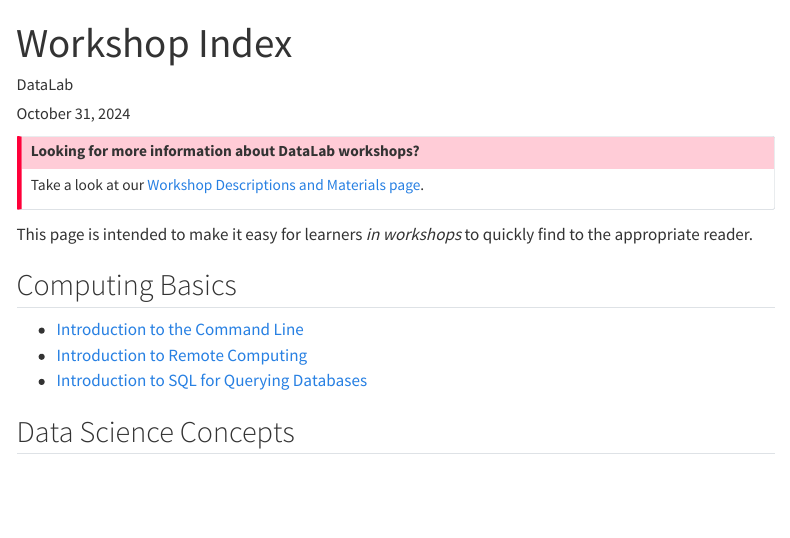
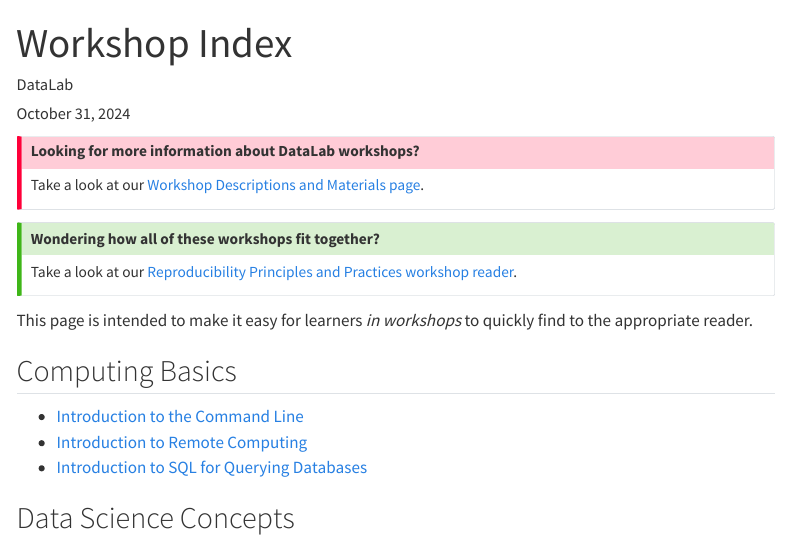
Before and after one commit to ucdavisdatalab/workshop_index, a Quarto document (index.qmd): the page in a window 1100 px wide, from its top. Rendered offline with R 4.5, knitr and Pandoc in place of Quarto, with nearby package versions; menus at the side of the page are left out.

Commit message:
Add note about reproducibilty reader.

```diff
--- a/index.qmd
+++ b/index.qmd
@@ -43,6 +43,15 @@
 page][datalab-workshops].
 
 [datalab-workshops]: https://datalab.ucdavis.edu/workshops/descriptions/
+:::
+
+::: {.callout-tip}
+## Wondering how all of these workshops fit together?
+
+Take a look at our [Reproducibility Principles and Practices workshop
+reader][repro].
+
+[repro]: https://ucdavisdatalab.github.io/workshop_reproducible_research/
 :::
 
 This page is intended to make it easy for learners *in workshops* to quickly
```
